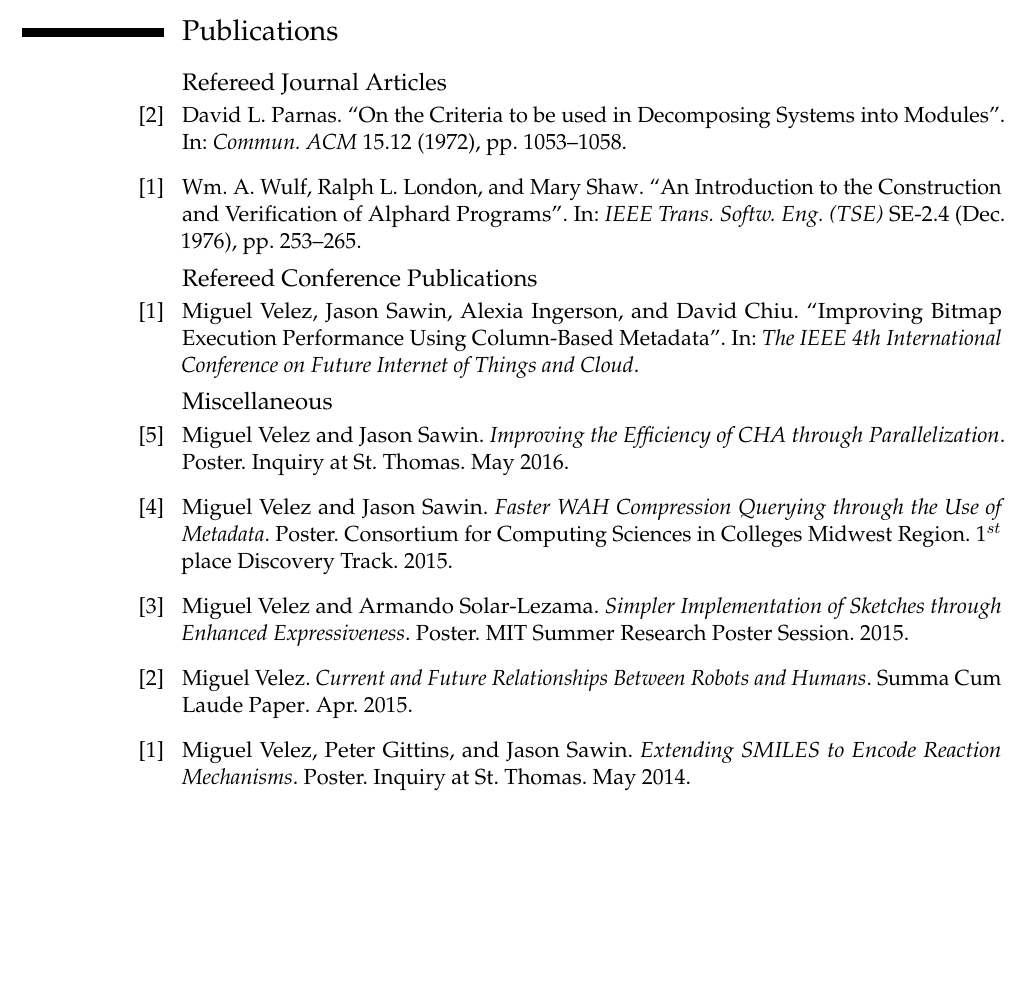
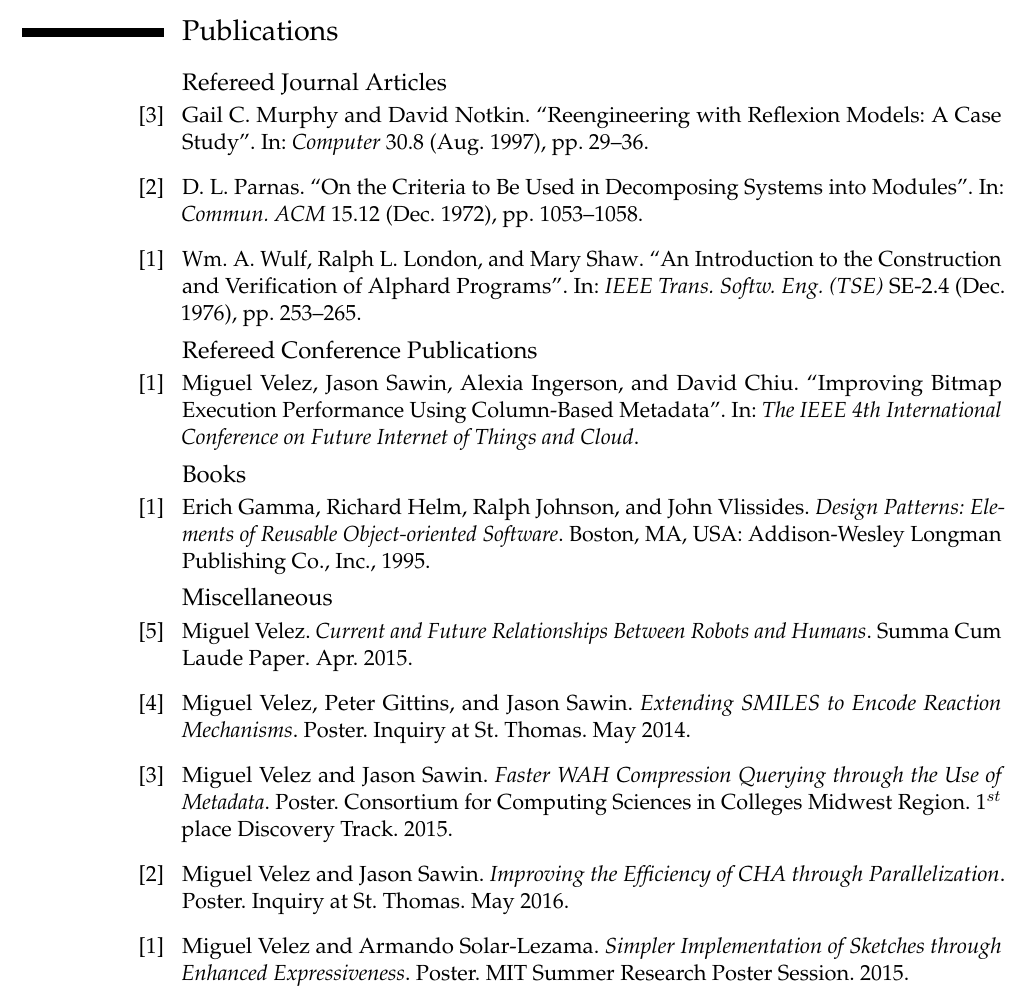
Before and after one commit to miguelvelezmj25/bibliography, a LaTeX CV (MWE.tex, which reads bibliography.bib): part of the page, cut so that both start at the same text, the shorter picture padded with empty space. Compiled offline with pdfLaTeX.

Commit message:
Add a case study and a book

```diff
--- a/MWE.tex
+++ b/MWE.tex
@@ -15,7 +15,7 @@
 
 \name{Miguel}{Velez}
 
-\usepackage[maxbibnames=99,defernumbers=true,isbn=false,doi=false,url=false,sorting=none,backend=biber,style=numeric]{biblatex}
+\usepackage[maxbibnames=99,defernumbers=true,isbn=false,doi=false,url=false,sorting=nyt,backend=biber,style=numeric]{biblatex}
 
 \AtDataInput{%
   \csnumgdef{entrycount:\therefsection:\thefield{entrytype}}{%
@@ -48,7 +48,7 @@
 \nocite{*}
 \printbibliography[heading=subbibliography,title={Refereed Journal Articles},type=article,resetnumbers=true]
 \printbibliography[heading=subbibliography,title={Refereed Conference Publications},type=inproceedings,resetnumbers=true]
-\nocite{VS:IUST16,VS:CCSC15,VS:MSRP15,V:SUMMA15,VGS:IUST14}
+\printbibliography[heading=subbibliography,title={Books},type=book,resetnumbers=true]
 \printbibliography[heading=subbibliography,title={Miscellaneous},
 type=misc,resetnumbers=true]
 
--- a/bibliography.bib
+++ b/bibliography.bib
@@ -15,5 +15,4 @@
 
 %%%%%%%%%%%%%%%%%%%%%%%%%%%%%%%% JOURNAL ARTICLES %%%%%%%%%%%%%%%%%%%%%%%%%%%%%%%%
 @article{P:CACM72,
- author = {David L. Parnas},
- title = {On the Criteria to be used in Decomposing Systems into Modules},
+ author = {Parnas, D. L.},
@@ -41,4 +46,12 @@
  ISSN={0098-5589},
  month={Dec},
  keywords = {Abstract data types, abstraction and representation, assertion, correctness, information hiding, levels of abstraction, modular decomposition, program specifications, program verification, programming languages, programming methodology, structured programming, structured programming, Abstract data types, abstraction and representation, assertion, correctness, information hiding, levels of abstraction, modular decomposition, program specifications, program verification, programming languages, programming methodology},
+}
 
+@article{MN:C97,
+ author = {Murphy, Gail C. and Notkin, David},
+ title = {Reengineering with Reflexion Models: A Case Study},
+ journal = {Computer},
+ issue_date = {August 1997},
+ volume = {30},
+ number = {8},
@@ -44,0 +61 @@
+ pages = {29--36},
@@ -51,6 +74,16 @@
  title = {Improving Bitmap Execution Performance Using
 Column-Based Metadata},
  booktitle = {The IEEE 4th International Conference on Future Internet of Things and Cloud},
+}
+
+%%%%%%%%%%%%%%%%%%%%%%%%%%%%%%%% BOOKS %%%%%%%%%%%%%%%%%%%%%%%%%%%%%%%%
+@book{GHJV:DPEROS95,
+ author = {Gamma, Erich and Helm, Richard and Johnson, Ralph and Vlissides, John},
+ title = {Design Patterns: Elements of Reusable Object-oriented Software},
+ year = {1995},
+ isbn = {0-201-63361-2},
+ publisher = {Addison-Wesley Longman Publishing Co., Inc.},
+ address = {Boston, MA, USA},
 }
 
 %%%%%%%%%%%%%%%%%%%%%%%%%%%%%%%% MISCELLANEOUS %%%%%%%%%%%%%%%%%%%%%%%%%%%%%%%%
```
Also changed, not shown: MWE.pdf, bibliography.bib (21 more changed lines).
